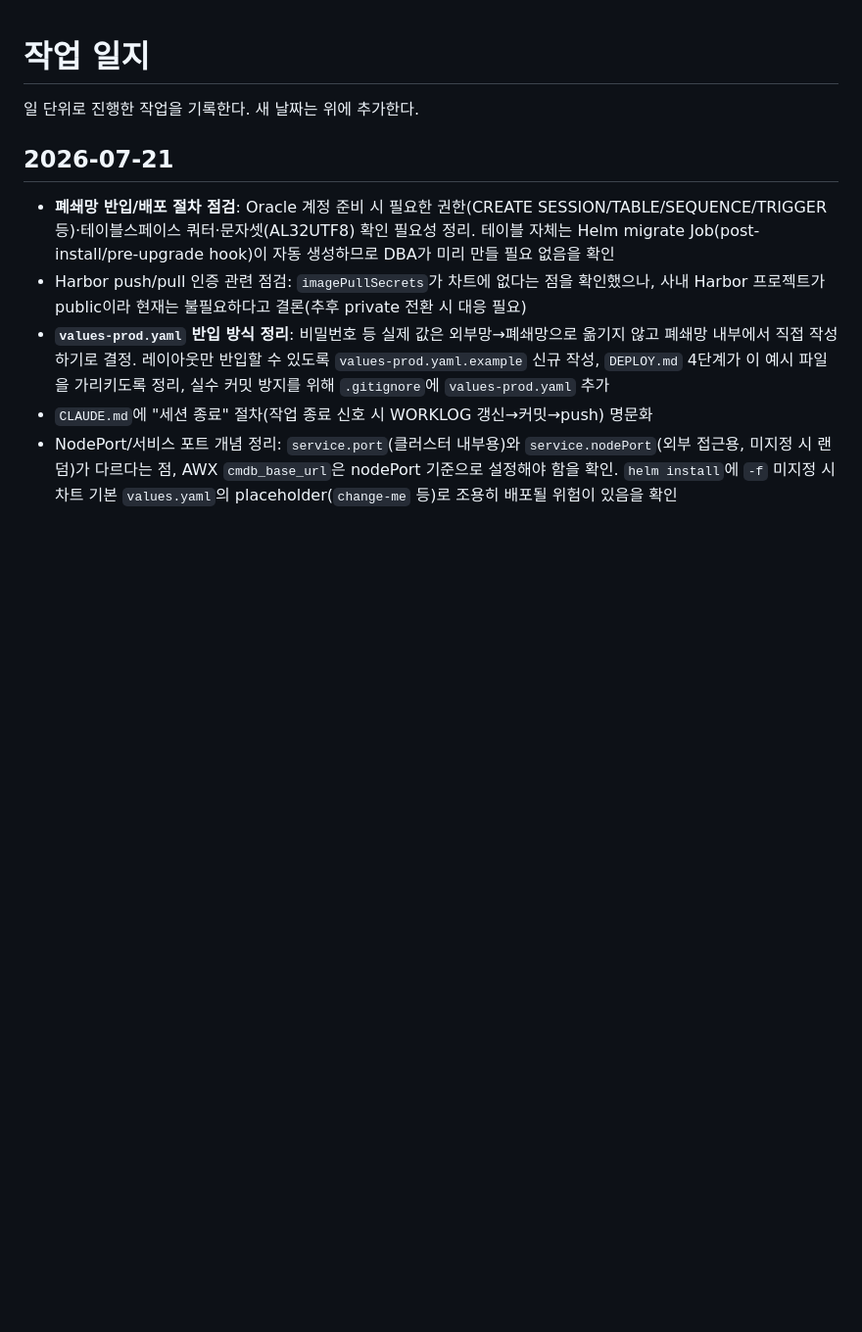
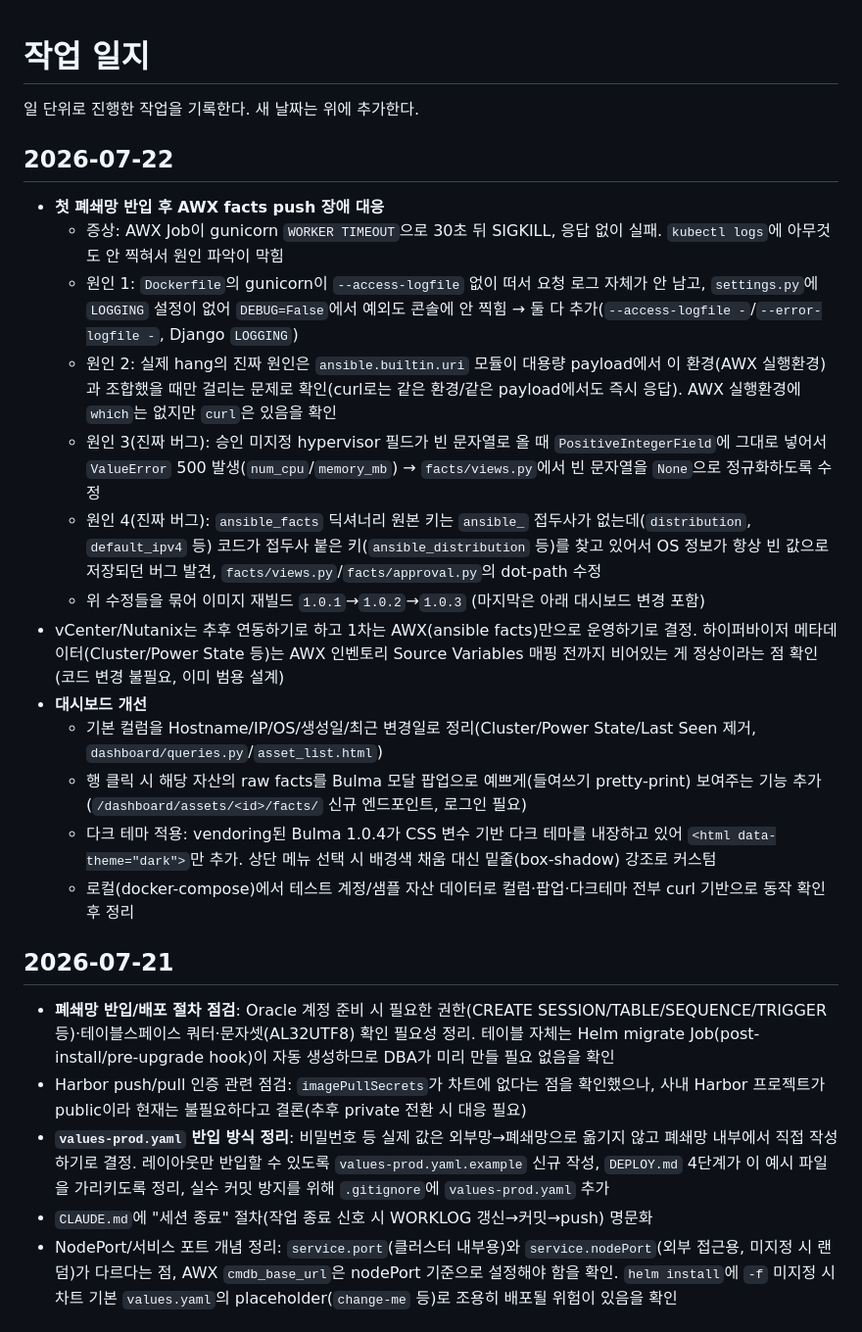
Before and after one commit to guv03/cmdb-core, a Markdown page: WORKLOG.md, the part around the change. Shown at 98% size. GitHub-like rendering; blank space fills up the shorter version.

Commit message:
docs: 2026-07-22 작업 일지 갱신 (첫 폐쇄망 배포 트러블슈팅, 대시보드 개선)

```diff
--- a/WORKLOG.md
+++ b/WORKLOG.md
@@ -1,6 +1,22 @@
 # 작업 일지
 
 일 단위로 진행한 작업을 기록한다. 새 날짜는 위에 추가한다.
+
+## 2026-07-22
+
+- **첫 폐쇄망 반입 후 AWX facts push 장애 대응**
+  - 증상: AWX Job이 gunicorn `WORKER TIMEOUT`으로 30초 뒤 SIGKILL, 응답 없이 실패. `kubectl logs`에 아무것도 안 찍혀서 원인 파악이 막힘
+  - 원인 1: `Dockerfile`의 gunicorn이 `--access-logfile` 없이 떠서 요청 로그 자체가 안 남고, `settings.py`에 `LOGGING` 설정이 없어 `DEBUG=False`에서 예외도 콘솔에 안 찍힘 → 둘 다 추가(`--access-logfile -`/`--error-logfile -`, Django `LOGGING`)
+  - 원인 2: 실제 hang의 진짜 원인은 `ansible.builtin.uri` 모듈이 대용량 payload에서 이 환경(AWX 실행환경)과 조합했을 때만 걸리는 문제로 확인(curl로는 같은 환경/같은 payload에서도 즉시 응답). AWX 실행환경에 `which`는 없지만 `curl`은 있음을 확인
+  - 원인 3(진짜 버그): 승인 미지정 hypervisor 필드가 빈 문자열로 올 때 `PositiveIntegerField`에 그대로 넣어서 `ValueError` 500 발생(`num_cpu`/`memory_mb`) → `facts/views.py`에서 빈 문자열을 `None`으로 정규화하도록 수정
+  - 원인 4(진짜 버그): `ansible_facts` 딕셔너리 원본 키는 `ansible_` 접두사가 없는데(`distribution`, `default_ipv4` 등) 코드가 접두사 붙은 키(`ansible_distribution` 등)를 찾고 있어서 OS 정보가 항상 빈 값으로 저장되던 버그 발견, `facts/views.py`/`facts/approval.py`의 dot-path 수정
+  - 위 수정들을 묶어 이미지 재빌드 `1.0.1`→`1.0.2`→`1.0.3` (마지막은 아래 대시보드 변경 포함)
+- vCenter/Nutanix는 추후 연동하기로 하고 1차는 AWX(ansible facts)만으로 운영하기로 결정. 하이퍼바이저 메타데이터(Cluster/Power State 등)는 AWX 인벤토리 Source Variables 매핑 전까지 비어있는 게 정상이라는 점 확인(코드 변경 불필요, 이미 범용 설계)
+- **대시보드 개선**
+  - 기본 컬럼을 Hostname/IP/OS/생성일/최근 변경일로 정리(Cluster/Power State/Last Seen 제거, `dashboard/queries.py`/`asset_list.html`)
+  - 행 클릭 시 해당 자산의 raw facts를 Bulma 모달 팝업으로 예쁘게(들여쓰기 pretty-print) 보여주는 기능 추가(`/dashboard/assets/<id>/facts/` 신규 엔드포인트, 로그인 필요)
+  - 다크 테마 적용: vendoring된 Bulma 1.0.4가 CSS 변수 기반 다크 테마를 내장하고 있어 `<html data-theme="dark">`만 추가. 상단 메뉴 선택 시 배경색 채움 대신 밑줄(box-shadow) 강조로 커스텀
+  - 로컬(docker-compose)에서 테스트 계정/샘플 자산 데이터로 컬럼·팝업·다크테마 전부 curl 기반으로 동작 확인 후 정리
 
 ## 2026-07-21
 
```
